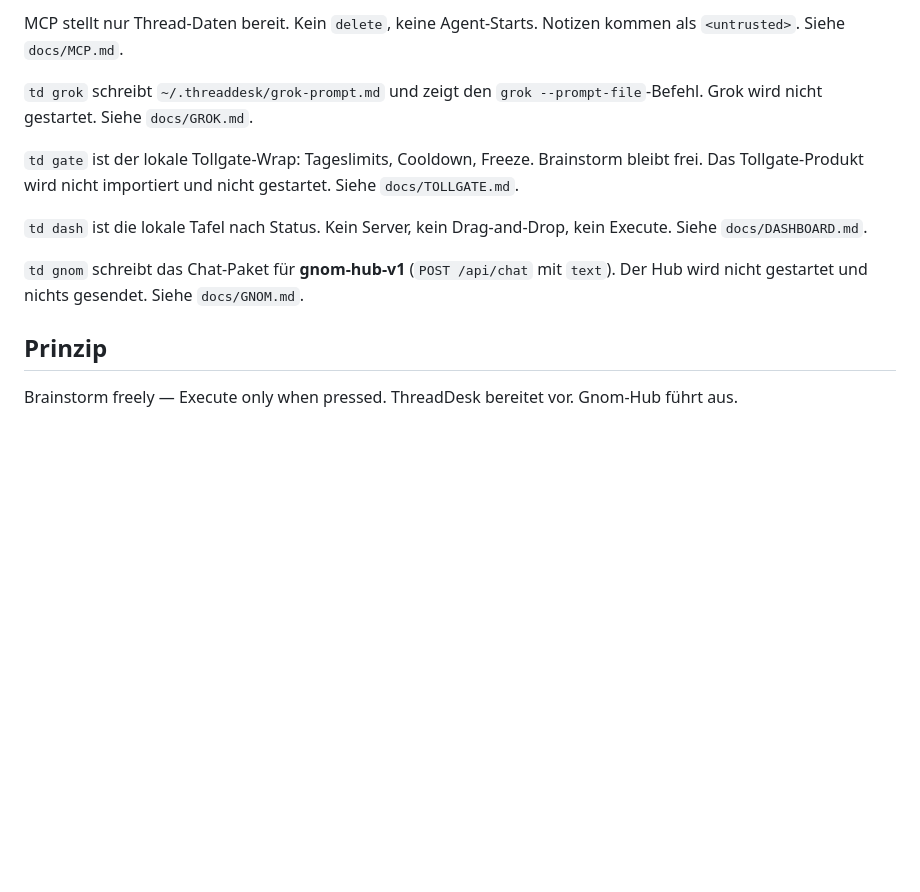
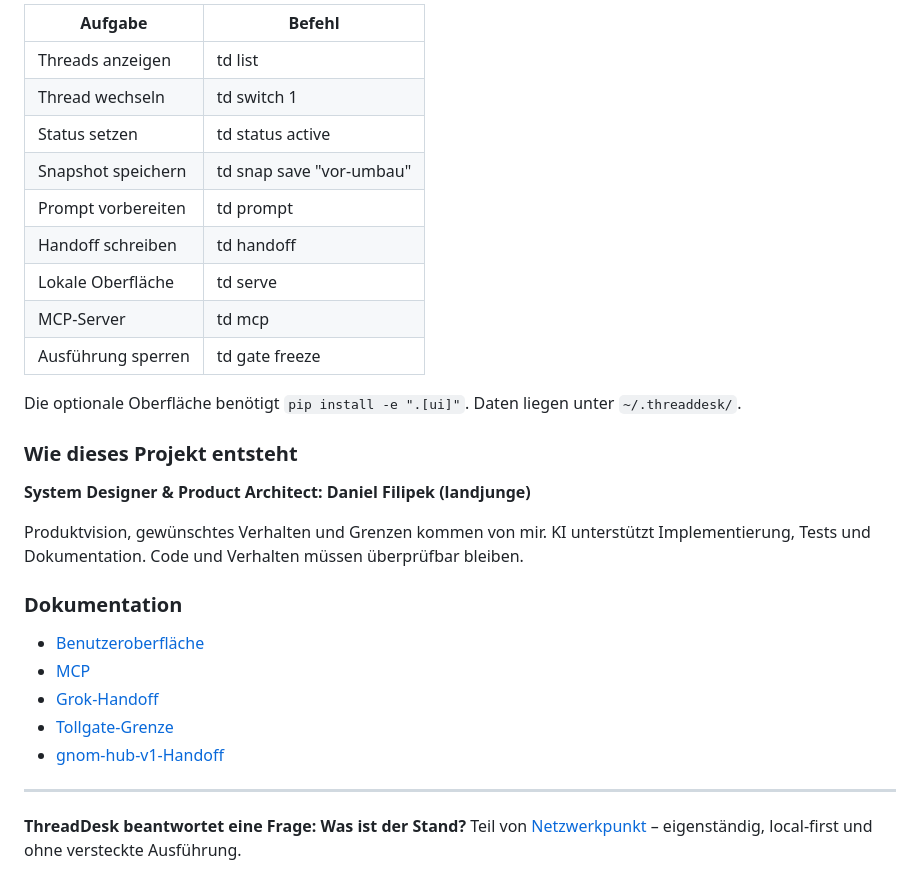
Before and after one commit to landjunge/threaddesk, a Markdown page: README.md, the part around one of its changes. GitHub-like rendering; blank space fills up the shorter version.

Commit message:
Adopt simple user and developer README paths

```diff
--- a/README.md
+++ b/README.md
@@ -72,14 +77,33 @@ Prompt-Generator ist lokal (Vorlage, kein API-Call). Er bereitet Text vor. Es wi
 
-MCP stellt nur Thread-Daten bereit. Kein `delete`, keine Agent-Starts. Notizen kommen als `<untrusted>`. Siehe `docs/MCP.md`.
+| Aufgabe | Befehl |
+|---|---|
+| Threads anzeigen | td list |
+| Thread wechseln | td switch 1 |
+| Status setzen | td status active |
+| Snapshot speichern | td snap save "vor-umbau" |
+| Prompt vorbereiten | td prompt |
+| Handoff schreiben | td handoff |
+| Lokale Oberfläche | td serve |
+| MCP-Server | td mcp |
+| Ausführung sperren | td gate freeze |
 
-`td grok` schreibt `~/.threaddesk/grok-prompt.md` und zeigt den `grok --prompt-file`-Befehl. Grok wird nicht gestartet. Siehe `docs/GROK.md`.
+Die optionale Oberfläche benötigt `pip install -e ".[ui]"`. Daten liegen unter `~/.threaddesk/`.
 
-`td gate` ist der lokale Tollgate-Wrap: Tageslimits, Cooldown, Freeze. Brainstorm bleibt frei. Das Tollgate-Produkt wird nicht importiert und nicht gestartet. Siehe `docs/TOLLGATE.md`.
+### Wie dieses Projekt entsteht
 
-`td dash` ist die lokale Tafel nach Status. Kein Server, kein Drag-and-Drop, kein Execute. Siehe `docs/DASHBOARD.md`.
+**System Designer & Product Architect: Daniel Filipek (landjunge)**
 
-`td gnom` schreibt das Chat-Paket für **gnom-hub-v1** (`POST /api/chat` mit `text`). Der Hub wird nicht gestartet und nichts gesendet. Siehe `docs/GNOM.md`.
+Produktvision, gewünschtes Verhalten und Grenzen kommen von mir. KI unterstützt Implementierung, Tests und Dokumentation. Code und Verhalten müssen überprüfbar bleiben.
 
-## Prinzip
+### Dokumentation
 
-Brainstorm freely — Execute only when pressed. ThreadDesk bereitet vor. Gnom-Hub führt aus.
+- [Benutzeroberfläche](docs/UI.md)
+- [MCP](docs/MCP.md)
+- [Grok-Handoff](docs/GROK.md)
+- [Tollgate-Grenze](docs/TOLLGATE.md)
+- [gnom-hub-v1-Handoff](docs/GNOM.md)
+
+---
+
+**ThreadDesk beantwortet eine Frage: Was ist der Stand?**
+Teil von [Netzwerkpunkt](https://netzwerkpunkt.de/) – eigenständig, local-first und ohne versteckte Ausführung.
```
Also changed, not shown: other parts of README.md (+54 -49 lines).
